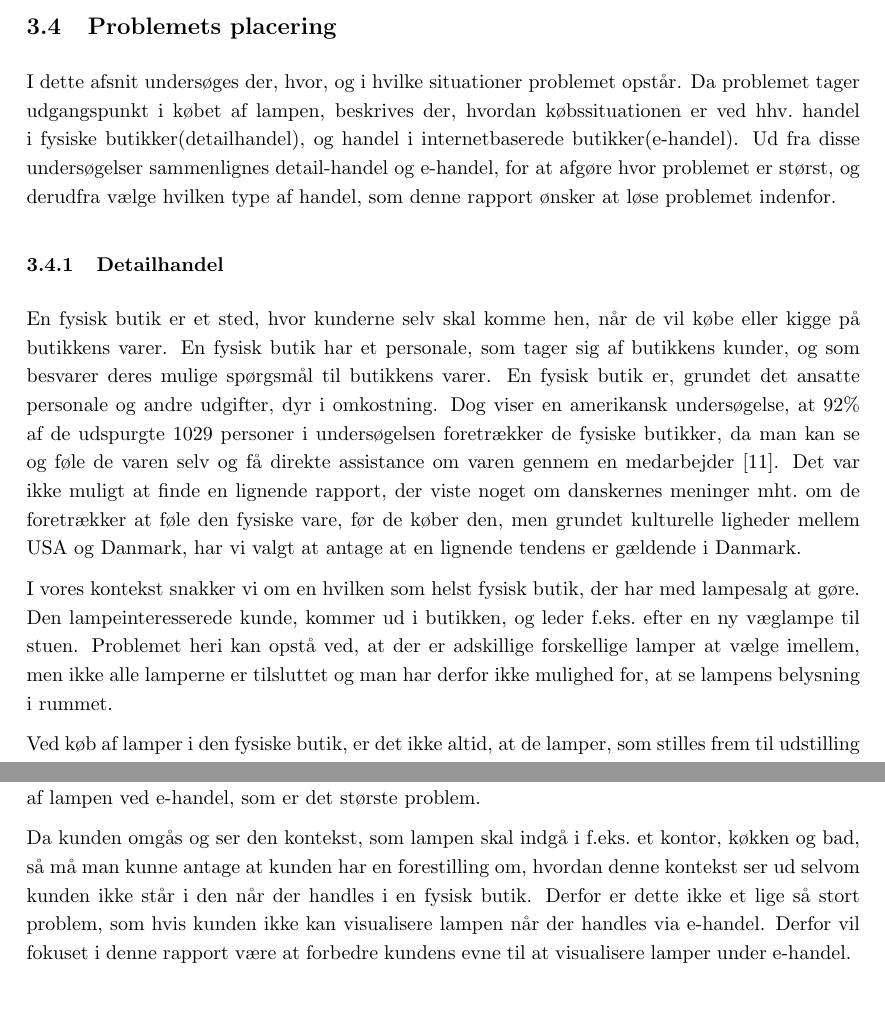
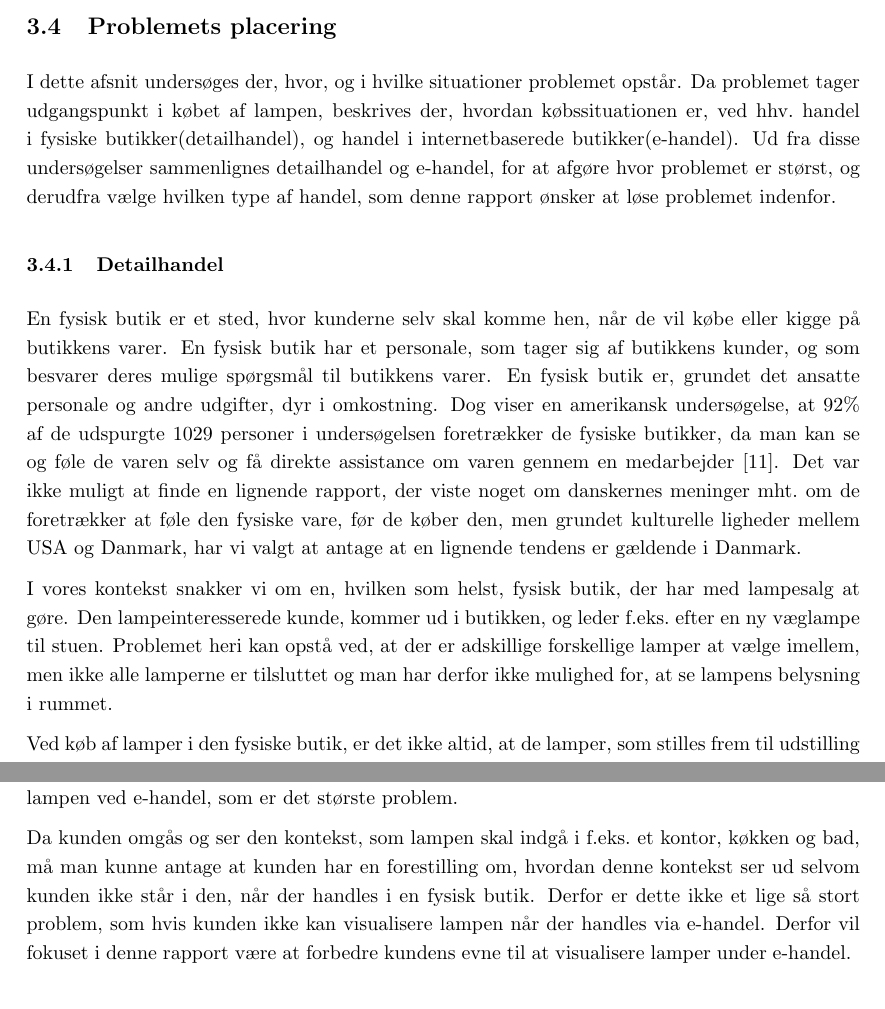
Before and after one commit to AAUSoftwareStudentGroup/P1-Raytracing, a LaTeX document (problem/main.tex, which reads problem/subsection/problemets_placering.tex, problem/subsubsection/detailhandel.tex, problem/subsubsection/sammenligning_af_detail-_og_e-handel.tex): two parts of pages 20 and 22 of 76, joined at a grey line, cut so that both start at the same text. Compiled offline with pdfLaTeX.

Commit message:
rettelser i problemets placering

```diff
--- a/problem/subsection/problemets_placering.tex
+++ b/problem/subsection/problemets_placering.tex
@@ -1,5 +1,5 @@
 \subsection{Problemets placering}
-I dette afsnit undersøges der, hvor, og i hvilke situationer problemet opstår. Da problemet tager udgangspunkt i købet af lampen, beskrives der, hvordan købssituationen er ved hhv.\ handel i fysiske butikker(detailhandel), og handel i internetbaserede butikker(e-handel). Ud fra disse undersøgelser sammenlignes detail-handel og e-handel, for at afgøre hvor problemet er størst, og derudfra vælge hvilken type af handel, som denne rapport ønsker at løse problemet indenfor.
+I dette afsnit undersøges der, hvor, og i hvilke situationer problemet opstår. Da problemet tager udgangspunkt i købet af lampen, beskrives der, hvordan købssituationen er, ved hhv.\ handel i fysiske butikker(detailhandel), og handel i internetbaserede butikker(e-handel). Ud fra disse undersøgelser sammenlignes detailhandel og e-handel, for at afgøre hvor problemet er størst, og derudfra vælge hvilken type af handel, som denne rapport ønsker at løse problemet indenfor.
 
 \input{./subsubsection/detailhandel.tex}
 
--- a/problem/subsubsection/detailhandel.tex
+++ b/problem/subsubsection/detailhandel.tex
@@ -1,7 +1,7 @@
 \subsubsection{Detailhandel}
 En fysisk butik er et sted, hvor kunderne selv skal komme hen, når de vil købe eller kigge på butikkens varer. En fysisk butik har et personale, som tager sig af butikkens kunder, og som besvarer deres mulige spørgsmål til butikkens varer. En fysisk butik er, grundet det ansatte personale og andre udgifter, dyr i omkostning. Dog viser en amerikansk undersøgelse, at 92\% af de udspurgte 1029 personer i undersøgelsen foretrækker de fysiske butikker, da man kan se og føle de varen selv og få direkte assistance om varen gennem en medarbejder \cite{fysisk_kontra_online}. Det var ikke muligt at finde en lignende rapport, der viste noget om danskernes meninger mht.\ om de foretrækker at føle den fysiske vare, før de køber den, men grundet kulturelle ligheder mellem USA og Danmark, har vi valgt at antage at en lignende tendens er gældende i Danmark.
 
-I vores kontekst snakker vi om en hvilken som helst fysisk butik, der har med lampesalg at gøre. Den lampeinteresserede kunde, kommer ud i butikken, og leder f.eks.\ efter en ny væglampe til stuen. Problemet heri kan opstå ved, at der er adskillige forskellige lamper at vælge imellem, men ikke alle lamperne er tilsluttet og man har derfor ikke mulighed for, at se lampens belysning i rummet.
+I vores kontekst snakker vi om en, hvilken som helst, fysisk butik, der har med lampesalg at gøre. Den lampeinteresserede kunde, kommer ud i butikken, og leder f.eks.\ efter en ny væglampe til stuen. Problemet heri kan opstå ved, at der er adskillige forskellige lamper at vælge imellem, men ikke alle lamperne er tilsluttet og man har derfor ikke mulighed for, at se lampens belysning i rummet.
 
 \label{sec:sammenligning_af_e_og_d}
 Ved køb af lamper i den fysiske butik, er det ikke altid, at de lamper, som stilles frem til udstilling giver et realistisk billede af, hvordan lyset udbreder sig, da der ofte er mange lamper og lyskilder tæt samlet. Et andet problem er returretten. Returretten er ikke obligatorisk at have for fysiske butikker, så det er altså op til den enkelte butik/butikskæde, om de vælger at gøre det muligt at returnere en vare selvom den er uåbnet og stadig i original emballage \cite{fortrydelsesret}. Hvis kunden beslutter sig for en lampe, som ikke er tilsluttet, men regner med at den vil se godt ud på væggen i stuen, hvorefter det så viser sig, at lyset falder helt forkert, er det for sent, da lampen er pakket ud, og ledningen er blevet pillet ved. Lampen kan altså ikke byttes, og er ikke optimal i forhold til kundens stue. Der er mange butikker og butikskæder, som vælger at gøre det muligt for kunden at bytte en vare, hvis den stadig er i original emballage og med kvittering \cite{ikea_returret}, men det er ikke noget, som butikker er tvunget til at gøre, og med en lampe som eksempel kan man ikke tage den med hjem og "afprøve", da dette giver afkald på returretten.
--- a/problem/subsubsection/sammenligning_af_detail-_og_e-handel.tex
+++ b/problem/subsubsection/sammenligning_af_detail-_og_e-handel.tex
@@ -13,4 +13,4 @@ Ud fra denne sammenligning, er der på den ene side detail-handel, hvor det er s
 
-For at afgøre hvilken type handel denne rapport vil fokusere på, skal der derfor svares på om det er mangel på visualisering af lampen i kontekst ved detail-handel eller mangel på visualisering af lampen ved e-handel, som er det største problem.
+For at afgøre hvilken type handel denne rapport vil fokusere på, skal der derfor svares på om det er mangel på visualisering af lampen i kontekst ved detailhandel eller mangel på visualisering af lampen ved e-handel, som er det største problem.
 
-Da kunden omgås og ser den kontekst, som lampen skal indgå i f.eks.\ et kontor, køkken og bad, så må man kunne antage at kunden har en forestilling om, hvordan denne kontekst ser ud selvom kunden ikke står i den når der handles i en fysisk butik. Derfor er dette ikke et lige så stort problem, som hvis kunden ikke kan visualisere lampen når der handles via e-handel. Derfor vil fokuset i denne rapport være at forbedre kundens evne til at visualisere lamper under e-handel.
+Da kunden omgås og ser den kontekst, som lampen skal indgå i f.eks.\ et kontor, køkken og bad, må man kunne antage at kunden har en forestilling om, hvordan denne kontekst ser ud selvom kunden ikke står i den, når der handles i en fysisk butik. Derfor er dette ikke et lige så stort problem, som hvis kunden ikke kan visualisere lampen når der handles via e-handel. Derfor vil fokuset i denne rapport være at forbedre kundens evne til at visualisere lamper under e-handel.
```
Also changed, not shown: problem/subsubsection/sammenligning_af_detail-_og_e-handel.tex (8 more changed lines).
